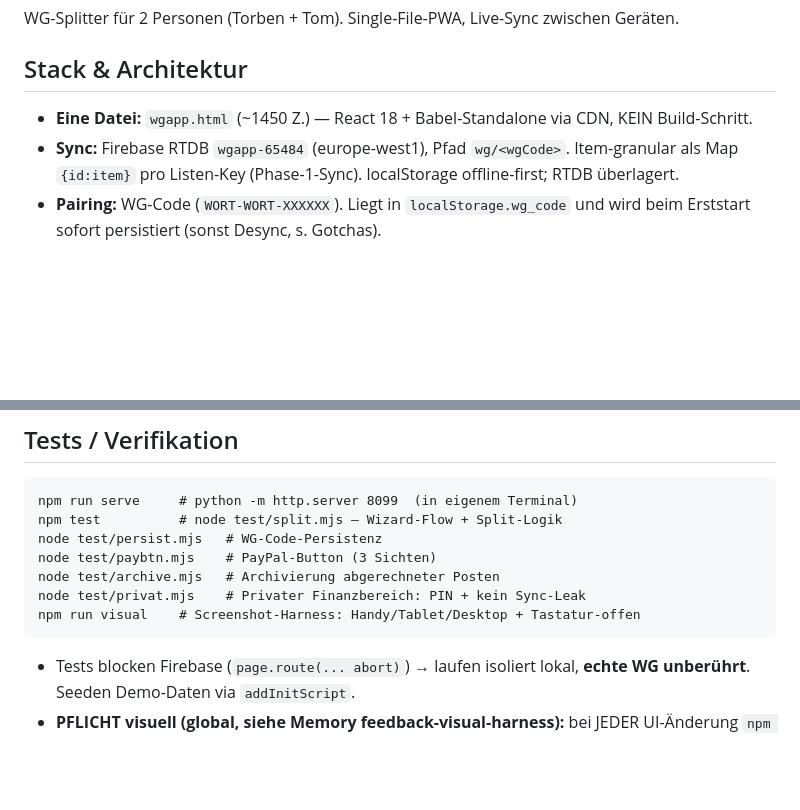
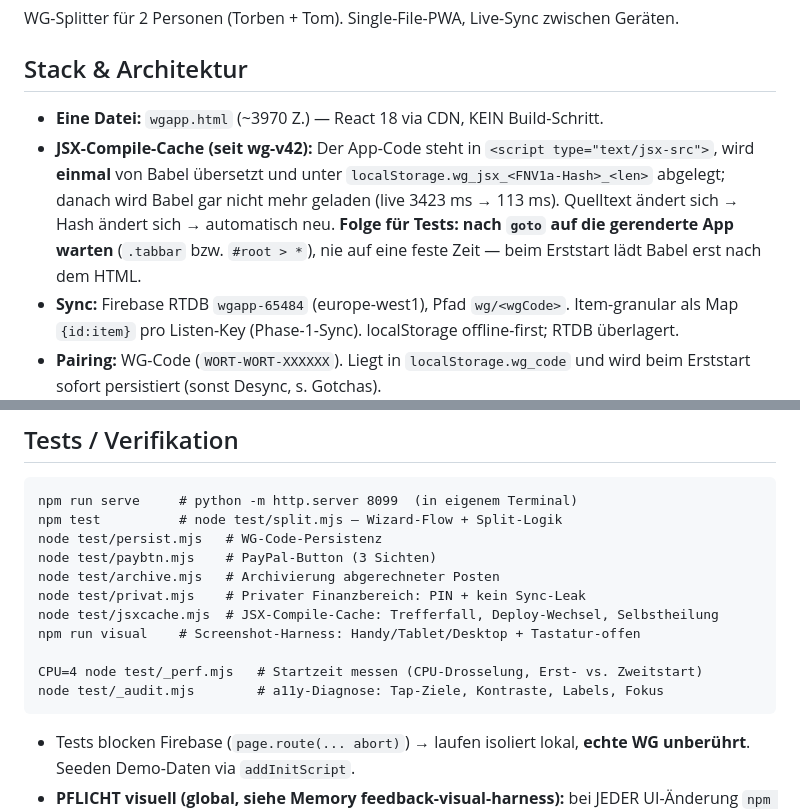
Before and after one commit to OGBullZ/WG-APP, a Markdown page: CLAUDE.md, 2 parts joined by grey strips. GitHub-like rendering; blank space fills up the shorter version.

Commit message:
docs: JSX-Compile-Cache und die neuen Test-Werkzeuge im CLAUDE.md festhalten
Dazu die Zeilenzahl korrigiert (stand auf ~1450, real ~3970) und die Test-Liste
um jsxcache, _perf und _audit ergaenzt. Wichtigster Punkt fuer die naechste
Session: Tests muessen auf die gerenderte App warten, nicht auf eine feste Zeit.

Co-Authored-By: Claude Opus 5 <noreply@anthropic.com>

````diff
--- a/CLAUDE.md
+++ b/CLAUDE.md
@@ -4,7 +4,8 @@ WG-Splitter für 2 Personen (Torben + Tom). Single-File-PWA, Live-Sync zwischen
 
 ## Stack & Architektur
 
-- **Eine Datei:** `wgapp.html` (~1450 Z.) — React 18 + Babel-Standalone via CDN, KEIN Build-Schritt.
+- **Eine Datei:** `wgapp.html` (~3970 Z.) — React 18 via CDN, KEIN Build-Schritt.
+- **JSX-Compile-Cache (seit wg-v42):** Der App-Code steht in `<script type="text/jsx-src">`, wird **einmal** von Babel übersetzt und unter `localStorage.wg_jsx_<FNV1a-Hash>_<len>` abgelegt; danach wird Babel gar nicht mehr geladen (live 3423 ms → 113 ms). Quelltext ändert sich → Hash ändert sich → automatisch neu. **Folge für Tests: nach `goto` auf die gerenderte App warten** (`.tabbar` bzw. `#root > *`), nie auf eine feste Zeit — beim Erststart lädt Babel erst nach dem HTML.
 - **Sync:** Firebase RTDB `wgapp-65484` (europe-west1), Pfad `wg/<wgCode>`. Item-granular als Map `{id:item}` pro Listen-Key (Phase-1-Sync). localStorage offline-first; RTDB überlagert.
 - **Pairing:** WG-Code (`WORT-WORT-XXXXXX`). Liegt in `localStorage.wg_code` und wird beim Erststart sofort persistiert (sonst Desync, s. Gotchas).
 - **PWA:** `sw.js` (App-Shell + CDN cache-first; RTDB/Auth nie gecacht). `manifest.json`, `icon.svg`.
@@ -25,7 +26,11 @@ node test/persist.mjs   # WG-Code-Persistenz
 node test/paybtn.mjs    # PayPal-Button (3 Sichten)
 node test/archive.mjs   # Archivierung abgerechneter Posten
 node test/privat.mjs    # Privater Finanzbereich: PIN + kein Sync-Leak
+node test/jsxcache.mjs  # JSX-Compile-Cache: Trefferfall, Deploy-Wechsel, Selbstheilung
 npm run visual    # Screenshot-Harness: Handy/Tablet/Desktop + Tastatur-offen
+
+CPU=4 node test/_perf.mjs   # Startzeit messen (CPU-Drosselung, Erst- vs. Zweitstart)
+node test/_audit.mjs        # a11y-Diagnose: Tap-Ziele, Kontraste, Labels, Fokus
 ```
 
 - Tests blocken Firebase (`page.route(... abort)`) → laufen isoliert lokal, **echte WG unberührt**. Seeden Demo-Daten via `addInitScript`.
````
